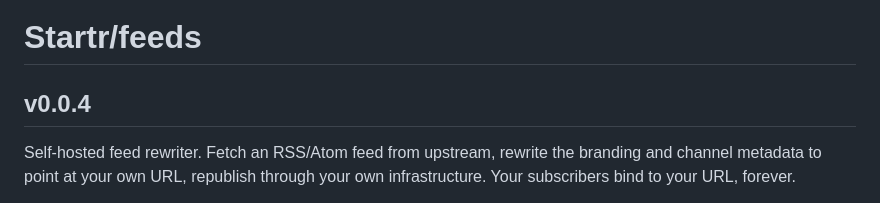
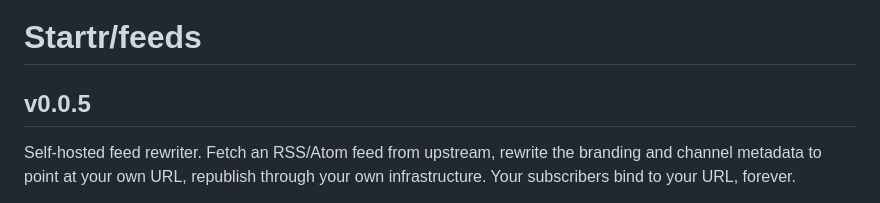
Before and after one commit to Startr/feeds, a Markdown page: README.md, the part around the change. Rendered like a GitHub page.

Commit message:
chore(release): v0.0.5 — PocketBase architecture + multi-feed support
- Migrate from Go binary to PocketBase standalone with JS hooks
- Add multi-feed collection management via admin UI
- Replace time.Ticker scheduler with PocketBase cron
- Rewrite Dockerfile: single-stage Alpine, binary download
- Add podcast player and subscribe widgets
- Support FEEDS_CRON env var for scheduling
- Add CapRover deployment guide

Co-Authored-By: Plucky Pelican <plucky.pelican@sage.is>

```diff
--- a/README.md
+++ b/README.md
@@ -1,6 +1,6 @@
 # Startr/feeds
 
-## v0.0.4
+## v0.0.5
 
 Self-hosted feed rewriter. Fetch an RSS/Atom feed from upstream, rewrite the branding and channel metadata to point at your own URL, republish through your own infrastructure. Your subscribers bind to your URL, forever.
 
```
